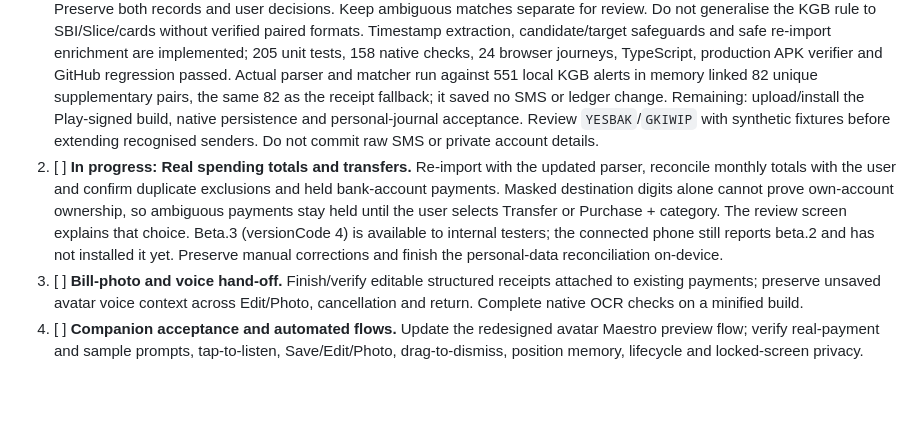
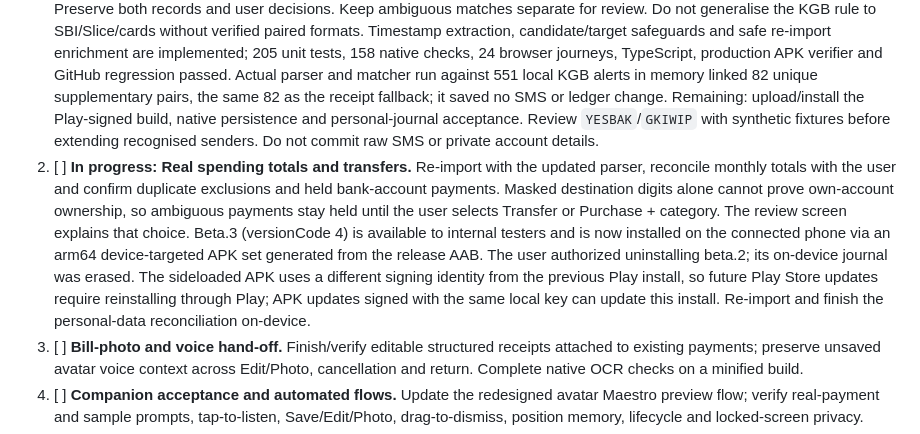
Before and after one commit to AnanthuTD/kanakku, a Markdown page: CHECKLIST.md, the part around the change. Rendered like a GitHub page; blank space fills up the shorter version.

Commit message:
Record beta 3 sideload installation

```diff
--- a/CHECKLIST.md
+++ b/CHECKLIST.md
@@ -13,7 +13,7 @@ Release evidence: source `c554b44` is pushed and its GitHub regression passed. P
 This is the current execution order. Historical sections below retain detailed evidence and may contain older checkpoints; they do not replace this consolidated queue.
 
 1. [x] **Duplicate-SMS handling — implementation delivered.** Read all recognised sender variants and deduplicate per transaction, never discard a sender family. Prefer matching bank/account/instrument, reference, amount and direction; retain different references. For proven KGB supplementary balance alerts, require those matching fields and a unique counterpart within ±1 minute of bank-stated event time; use the five-minute receipt-time fallback only when event time is unavailable. Preserve both records and user decisions. Keep ambiguous matches separate for review. Do not generalise the KGB rule to SBI/Slice/cards without verified paired formats. Timestamp extraction, candidate/target safeguards and safe re-import enrichment are implemented; 205 unit tests, 158 native checks, 24 browser journeys, TypeScript, production APK verifier and GitHub regression passed. Actual parser and matcher run against 551 local KGB alerts in memory linked 82 unique supplementary pairs, the same 82 as the receipt fallback; it saved no SMS or ledger change. Remaining: upload/install the Play-signed build, native persistence and personal-journal acceptance. Review `YESBAK`/`GKIWIP` with synthetic fixtures before extending recognised senders. Do not commit raw SMS or private account details.
-2. [ ] **In progress: Real spending totals and transfers.** Re-import with the updated parser, reconcile monthly totals with the user and confirm duplicate exclusions and held bank-account payments. Masked destination digits alone cannot prove own-account ownership, so ambiguous payments stay held until the user selects Transfer or Purchase + category. The review screen explains that choice. Beta.3 (versionCode 4) is available to internal testers; the connected phone still reports beta.2 and has not installed it yet. Preserve manual corrections and finish the personal-data reconciliation on-device.
+2. [ ] **In progress: Real spending totals and transfers.** Re-import with the updated parser, reconcile monthly totals with the user and confirm duplicate exclusions and held bank-account payments. Masked destination digits alone cannot prove own-account ownership, so ambiguous payments stay held until the user selects Transfer or Purchase + category. The review screen explains that choice. Beta.3 (versionCode 4) is available to internal testers and is now installed on the connected phone via an arm64 device-targeted APK set generated from the release AAB. The user authorized uninstalling beta.2; its on-device journal was erased. The sideloaded APK uses a different signing identity from the previous Play install, so future Play Store updates require reinstalling through Play; APK updates signed with the same local key can update this install. Re-import and finish the personal-data reconciliation on-device.
 3. [ ] **Bill-photo and voice hand-off.** Finish/verify editable structured receipts attached to existing payments; preserve unsaved avatar voice context across Edit/Photo, cancellation and return. Complete native OCR checks on a minified build.
 4. [ ] **Companion acceptance and automated flows.** Update the redesigned avatar Maestro preview flow; verify real-payment and sample prompts, tap-to-listen, Save/Edit/Photo, drag-to-dismiss, position memory, lifecycle and locked-screen privacy.
 5. [ ] **SMS, import and security acceptance.** Test foreground/closed/locked delivery, encrypted persistence, reboot/authentication/biometric-key changes, permission denial/revocation, pause/resume, process death and notification actions. Expand redacted/synthetic real-bank format coverage.
```
